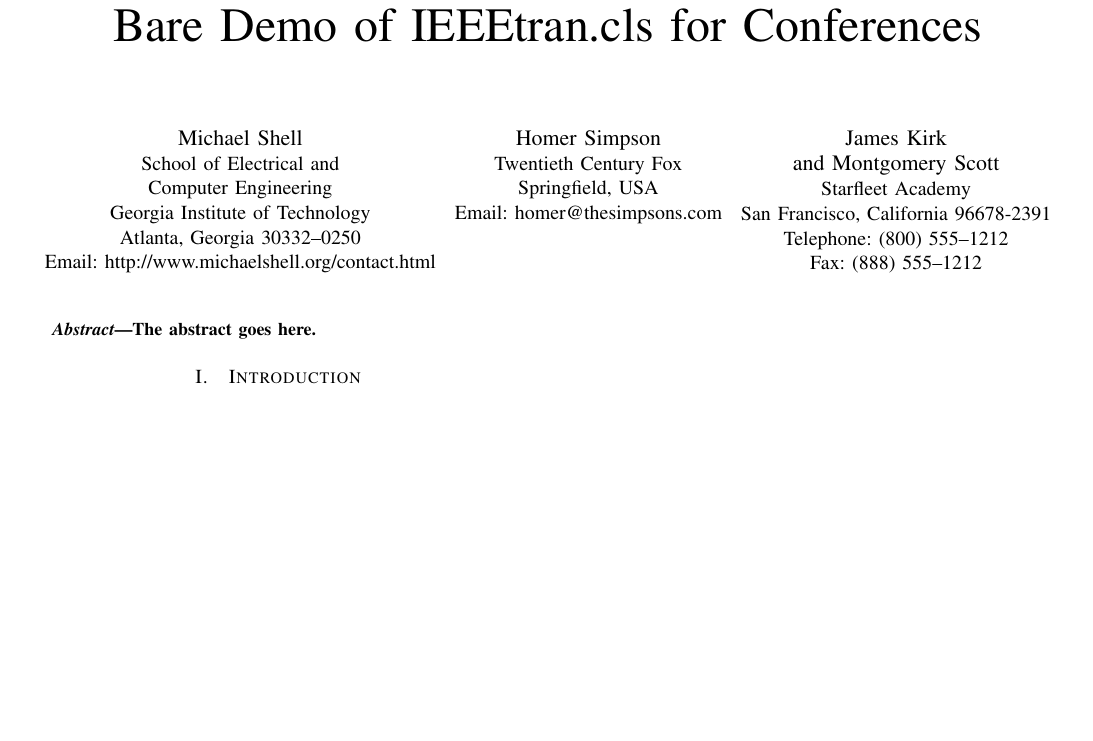
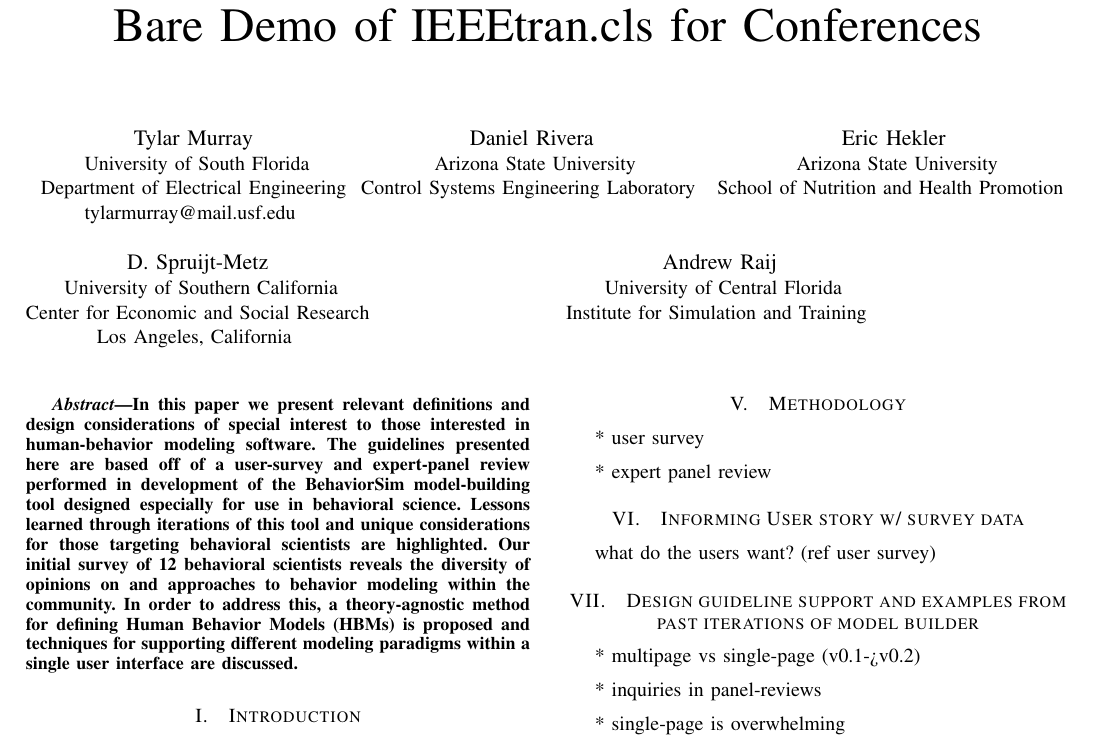
Before and after one commit to 7yl4r/HBM-Viewer, a LaTeX paper (HBM-Viewer.tex, which reads intro.tex): part of the page, cut so that both start at the same text, the shorter picture padded with empty space. Compiled offline with pdfLaTeX.

Commit message:
added authors, abstract, outline

```diff
--- a/HBM-Viewer.tex
+++ b/HBM-Viewer.tex
@@ -358,22 +358,39 @@
 % author names and affiliations
 % use a multiple column layout for up to three different
 % affiliations
-\author{\IEEEauthorblockN{Michael Shell}
-\IEEEauthorblockA{School of Electrical and\\Computer Engineering\\
-Georgia Institute of Technology\\
-Atlanta, Georgia 30332--0250\\
-Email: http://www.michaelshell.org/contact.html}
-\and
-\IEEEauthorblockN{Homer Simpson}
-\IEEEauthorblockA{Twentieth Century Fox\\
-Springfield, USA\\
-Email: homer@thesimpsons.com}
-\and
-\IEEEauthorblockN{James Kirk\\ and Montgomery Scott}
-\IEEEauthorblockA{Starfleet Academy\\
-San Francisco, California 96678-2391\\
-Telephone: (800) 555--1212\\
-Fax: (888) 555--1212}}
+\author{
+  \IEEEauthorblockN{Tylar Murray}
+  \IEEEauthorblockA{
+    University of South Florida\\
+    Department of Electrical Engineering\\
+    tylarmurray@mail.usf.edu
+  }
+  \and
+  \IEEEauthorblockN{Daniel Rivera}
+  \IEEEauthorblockA{
+    Arizona State University\\
+    Control Systems Engineering Laboratory
+  }
+  \and
+  \IEEEauthorblockN{Eric Hekler}
+  \IEEEauthorblockA{
+    Arizona State University\\
+    School of Nutrition and Health Promotion
+  }
+  \and
+  \IEEEauthorblockN{D. Spruijt-Metz}
+  \IEEEauthorblockA{
+    University of Southern California\\
+    Center for Economic and Social Research\\
+    Los Angeles, California
+  }
+  \and
+  \IEEEauthorblockN{Andrew Raij}
+  \IEEEauthorblockA{
+    University of Central Florida\\
+    Institute for Simulation and Training
+  }
+}
 
 % conference papers do not typically use \thanks and this command
 % is locked out in conference mode. If really needed, such as for
@@ -412,7 +429,11 @@ Fax: (888) 555--1212}}
 
 \begin{abstract}
 %\boldmath
-The abstract goes here.
+In this paper we present relevant definitions and design considerations of special interest to those interested in human-behavior modeling software.
+The guidelines presented here are based off of a user-survey and expert-panel review performed in development of the BehaviorSim model-building tool designed especially for use in behavioral science.
+Lessons learned through iterations of this tool and unique considerations for those targeting behavioral scientists are highlighted.
+Our initial survey of 12 behavioral scientists reveals the diversity of opinions on and approaches to behavior modeling within the community.
+In order to address this, a theory-agnostic method for defining Human Behavior Models (HBMs) is proposed and techniques for supporting different modeling paradigms within a single user interface are discussed.
 \end{abstract}
 % IEEEtran.cls defaults to using nonbold math in the Abstract.
 % This preserves the distinction between vectors and scalars. However,
@@ -440,2 +463 @@ The abstract goes here.
 
-\section{Introduction}
@@ -461,3 +484,23 @@ Subsubsection text here.
+\section{Methodology}
+
+* user survey
+
+* expert panel review
+
+\section{Informing User story w/ survey data}
+what do the users want? (ref user survey)
+
+\section{Design guideline support and examples from past iterations of model builder}
+
+* multipage vs single-page (v0.1->v0.2)
+
+* inquiries in panel-reviews
+
+* single-page is overwhelming
+
+* multiple terminologies from user surveys /cite{ontology} customizable?
+
+\input{conclusion.tex}
 
 % An example of a floating figure using the graphicx package.
 % Note that \label must occur AFTER (or within) \caption.
--- /dev/null
+++ b/intro.tex
@@ -0,0 +1,2 @@
+
+\section{Introduction}
```
Also changed, not shown: conclusion.tex (added, +3 -0 lines), HBM-Viewer.pdf, HBM-Viewer.tex (45 more changed lines), intro.tex (6 more changed lines).
